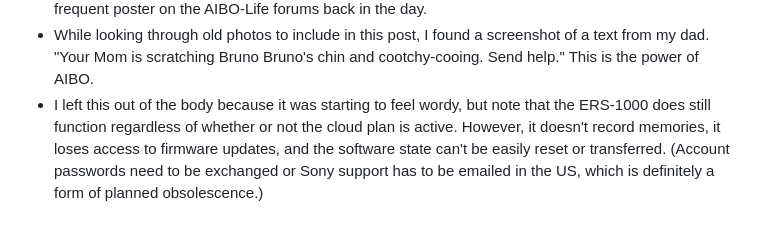
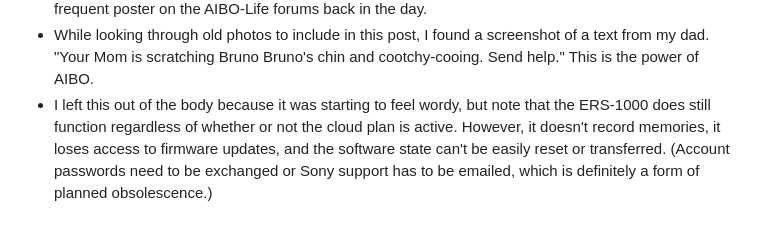
Before and after one commit to ascii-garden/ascii-garden, a Markdown page: src/posts/2026-09-20-aibo-put-down.md, the part around the change. Rendered like a GitHub page.

Commit message:
delete wordiness

```diff
--- a/src/posts/2026-09-20-aibo-put-down.md
+++ b/src/posts/2026-09-20-aibo-put-down.md
@@ -47,5 +47,5 @@ layout: layouts/post.njk
     <p><center><span class="dither-img" ><img src="/assets/docs-content/img/pepper_zomg.JPG" style="width: 250px; height: auto" alt="A white person with medium-length brown hair stands with their back to a camera in front of Aldebaran's Pepper, a humanoid robot on wheels."></span><br><i><small>Fangirling over Pepper at a conference in 2019.</small></i></center></p></li>
     <li>I stumbled upon this <a href="https://www.youtube.com/watch?v=NlMICAX3Hjk">old recording</a> of Disco AIBO on YouTube uploaded by wzername, who was a frequent poster on the AIBO-Life forums back in the day.</li>
     <li>While looking through old photos to include in this post, I found a screenshot of a text from my dad. "Your Mom is scratching Bruno Bruno's chin and cootchy-cooing. Send help." This is the power of AIBO.</li>
-    <li>I left this out of the body because it was starting to feel wordy, but note that the ERS-1000 does still function regardless of whether or not the cloud plan is active. However, it doesn't record memories, it loses access to firmware updates, and the software state can't be easily reset or transferred. (Account passwords need to be exchanged or Sony support has to be emailed in the US, which is definitely a form of planned obsolescence.)</li>
+    <li>I left this out of the body because it was starting to feel wordy, but note that the ERS-1000 does still function regardless of whether or not the cloud plan is active. However, it doesn't record memories, it loses access to firmware updates, and the software state can't be easily reset or transferred. (Account passwords need to be exchanged or Sony support has to be emailed, which is definitely a form of planned obsolescence.)</li>
     </ul>
```
